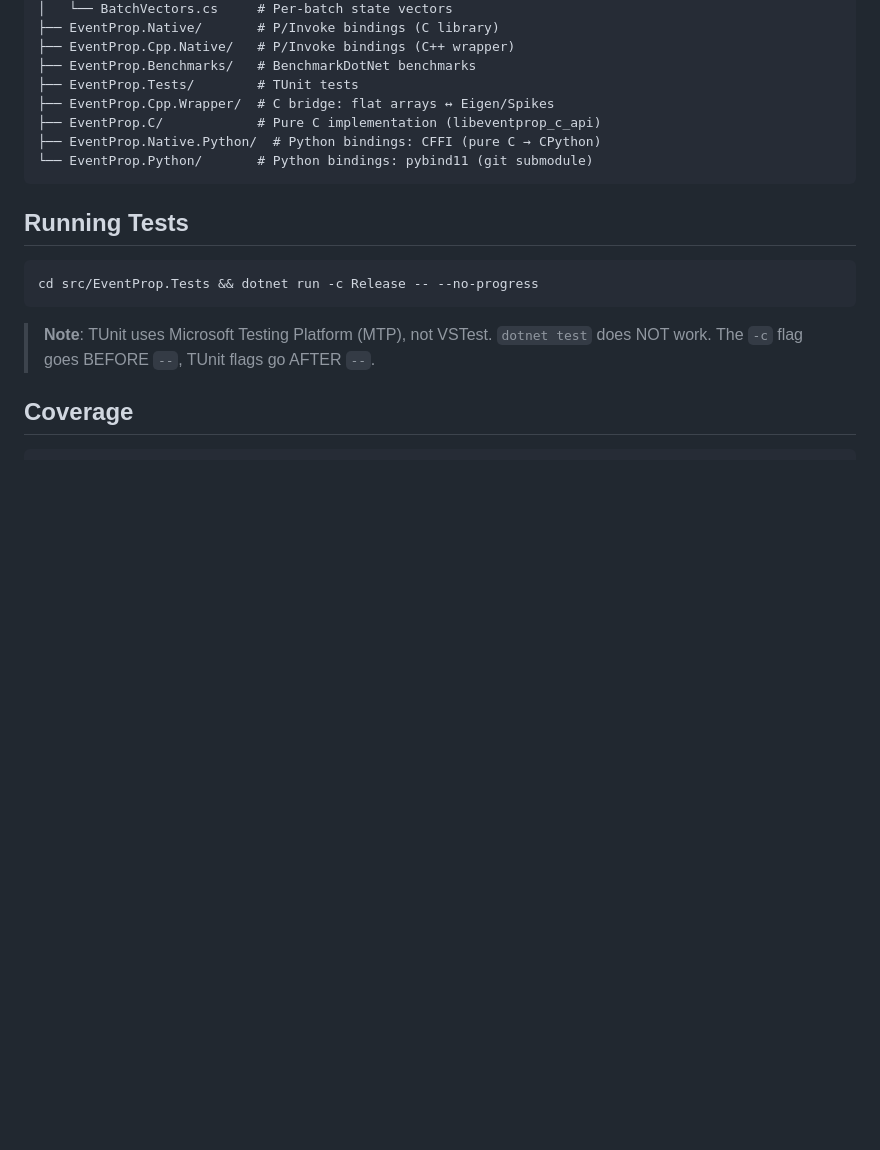
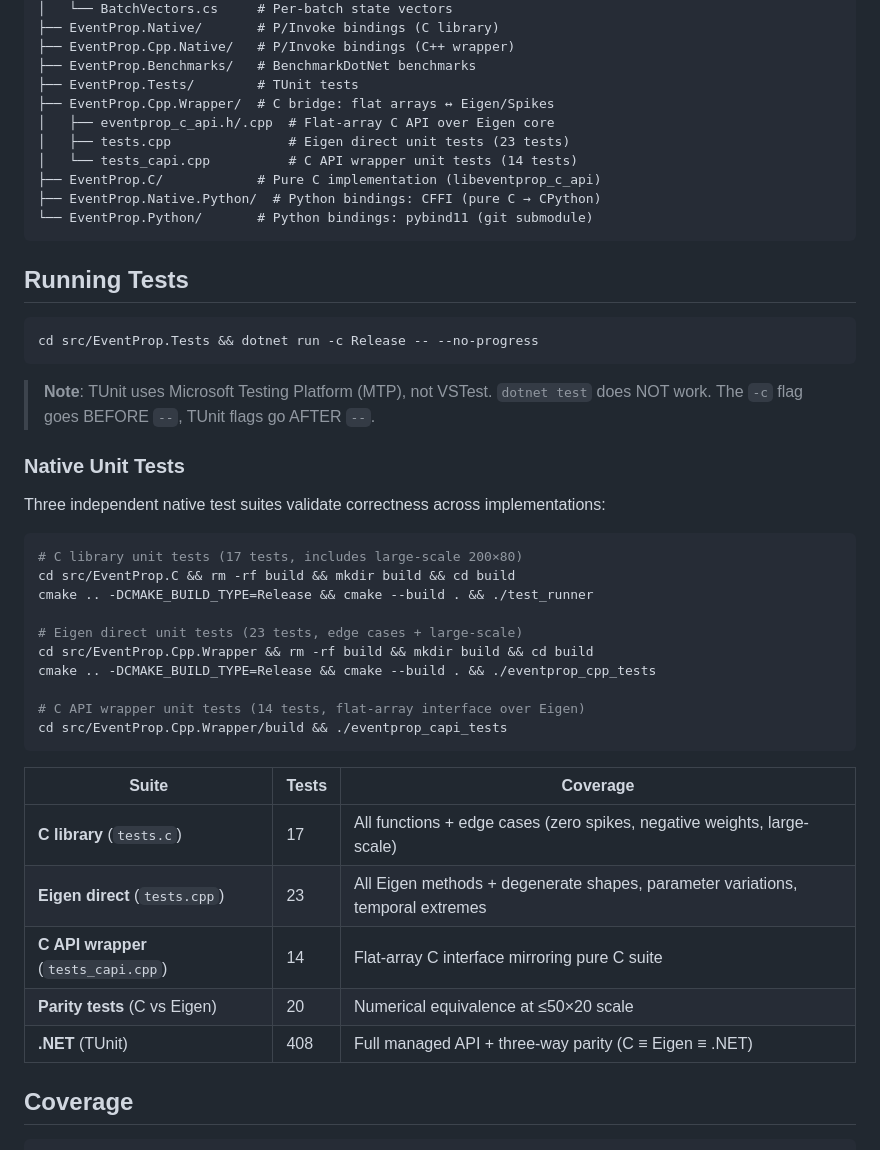
Before and after one commit to oferns/eventprop, a Markdown page: README.md, the part around the change. Rendered like a GitHub page; blank space fills up the shorter version.

````diff
--- a/README.md
+++ b/README.md
@@ -147,6 +147,9 @@ src/
 ├── EventProp.Benchmarks/   # BenchmarkDotNet benchmarks
 ├── EventProp.Tests/        # TUnit tests
 ├── EventProp.Cpp.Wrapper/  # C bridge: flat arrays ↔ Eigen/Spikes
+│   ├── eventprop_c_api.h/.cpp  # Flat-array C API over Eigen core
+│   ├── tests.cpp               # Eigen direct unit tests (23 tests)
+│   └── tests_capi.cpp          # C API wrapper unit tests (14 tests)
 ├── EventProp.C/            # Pure C implementation (libeventprop_c_api)
 ├── EventProp.Native.Python/  # Python bindings: CFFI (pure C → CPython)
 └── EventProp.Python/       # Python bindings: pybind11 (git submodule)
@@ -160,6 +163,31 @@ cd src/EventProp.Tests && dotnet run -c Release -- --no-progress
 
 > **Note**: TUnit uses Microsoft Testing Platform (MTP), not VSTest. `dotnet test` does NOT work.
 > The `-c` flag goes BEFORE `--`, TUnit flags go AFTER `--`.
+
+### Native Unit Tests
+
+Three independent native test suites validate correctness across implementations:
+
+```bash
+# C library unit tests (17 tests, includes large-scale 200×80)
+cd src/EventProp.C && rm -rf build && mkdir build && cd build
+cmake .. -DCMAKE_BUILD_TYPE=Release && cmake --build . && ./test_runner
+
+# Eigen direct unit tests (23 tests, edge cases + large-scale)
+cd src/EventProp.Cpp.Wrapper && rm -rf build && mkdir build && cd build
+cmake .. -DCMAKE_BUILD_TYPE=Release && cmake --build . && ./eventprop_cpp_tests
+
+# C API wrapper unit tests (14 tests, flat-array interface over Eigen)
+cd src/EventProp.Cpp.Wrapper/build && ./eventprop_capi_tests
+```
+
+| Suite | Tests | Coverage |
+|-------|-------|----------|
+| **C library** (`tests.c`) | 17 | All functions + edge cases (zero spikes, negative weights, large-scale) |
+| **Eigen direct** (`tests.cpp`) | 23 | All Eigen methods + degenerate shapes, parameter variations, temporal extremes |
+| **C API wrapper** (`tests_capi.cpp`) | 14 | Flat-array C interface mirroring pure C suite |
+| **Parity tests** (C vs Eigen) | 20 | Numerical equivalence at ≤50×20 scale |
+| **.NET** (TUnit) | 408 | Full managed API + three-way parity (C ≡ Eigen ≡ .NET) |
 
 ## Coverage
 
````
Also changed, not shown: AGENTS.md (+15 -3 lines).
